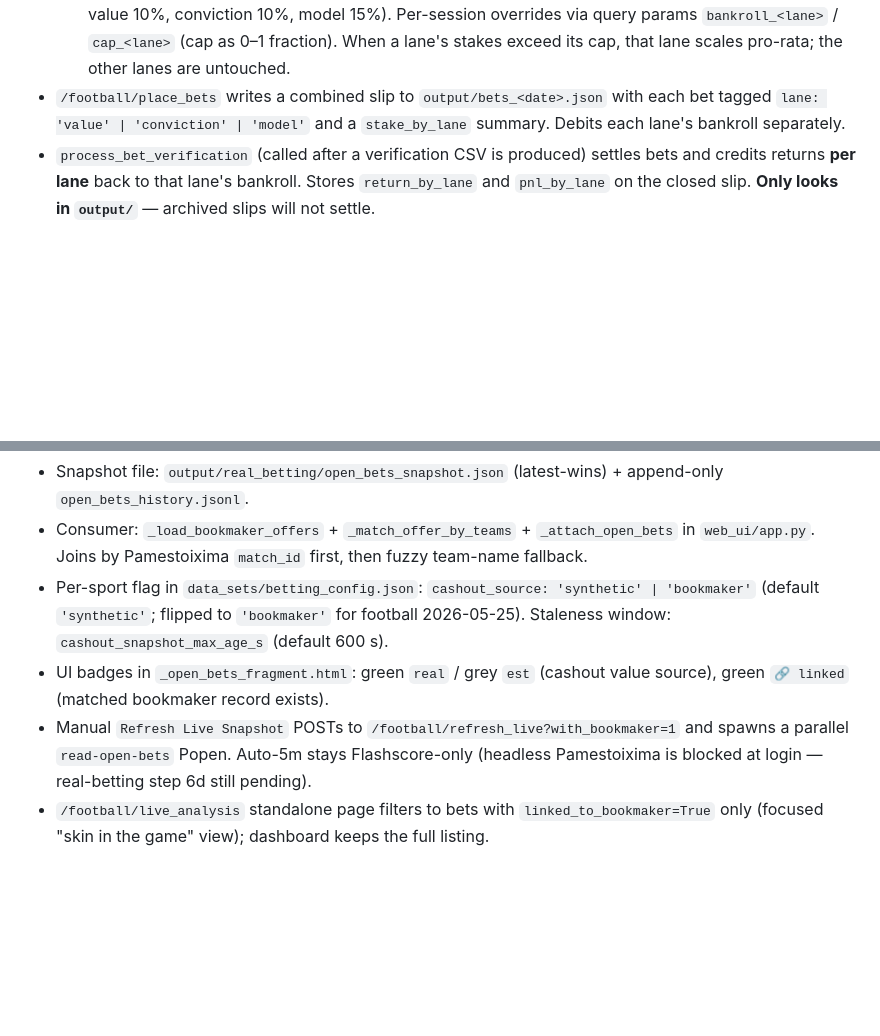
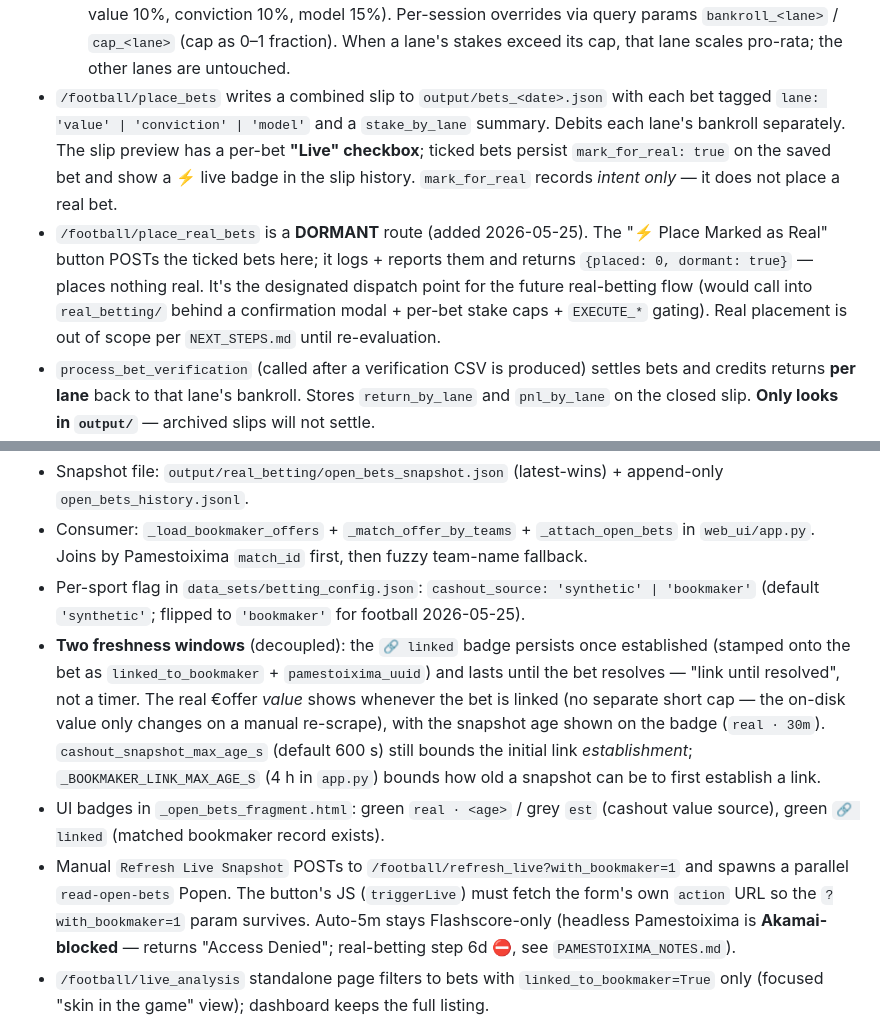
Before and after one commit to tcharos/AI-Powered-Sports-Predictions, a Markdown page: CLAUDE.md, 2 parts joined by grey strips. GitHub-like rendering; blank space fills up the shorter version.

Commit message:
docs: catch up on link-persistence, value-cap drop, mark-for-live UI
Reconcile NEXT_STEPS + CLAUDE.md to the post-scenario-#3 refinements:

- Phase 8a (NEXT_STEPS): link is now persisted (linked_to_bookmaker +
  pamestoixima_uuid stamped on the bet) → "link until resolved" not a
  4h timer; value shows whenever linked with snapshot age on the badge
  (dropped the pointless 10-min value cap); noted the triggerLive
  form.action bug that was dropping ?with_bookmaker=1.
- Batch-input ergonomics (NEXT_STEPS): recorded that the per-bet "Live"
  checkbox + dormant /football/place_real_bets route shipped as the
  front-end + scaffold for the future real flow — only the placement
  backend is unwired.
- CLAUDE.md betting flow: documented mark_for_real (intent-only flag,
  ⚡ live badge in history), the dormant place_real_bets route, the
  decoupled link/value freshness windows, the triggerLive form.action
  requirement, and the Akamai headless block.

No code change.

Co-Authored-By: Claude Opus 4.7 <noreply@anthropic.com>

```diff
--- a/CLAUDE.md
+++ b/CLAUDE.md
@@ -106,7 +106,8 @@ Multi-sport-aware. Run as a backgrounded process via `bin/manage_server.sh` —
   - **Conviction lane** — Conf ≥ 0.65 AND odds ≥ 1.40 (EV ignored), flat 0.5% of conviction bankroll.
   - **Model lane** — broad coverage: stakes every prediction with `model_bankroll × model_base_pct × Conf × ev_factor` where `ev_factor = clamp(Conf × odds, 0.5, 1.5)`. Has its own lower min-stake floor (`model_min_stake_eur`, default €1) so wide coverage isn't killed by the shared €2 floor.
   - Each lane has its **own bankroll** (independent buckets) and its **own daily exposure cap** (defaults: value 10%, conviction 10%, model 15%). Per-session overrides via query params `bankroll_<lane>` / `cap_<lane>` (cap as 0–1 fraction). When a lane's stakes exceed its cap, that lane scales pro-rata; the other lanes are untouched.
-- `/football/place_bets` writes a combined slip to `output/bets_<date>.json` with each bet tagged `lane: 'value' | 'conviction' | 'model'` and a `stake_by_lane` summary. Debits each lane's bankroll separately.
+- `/football/place_bets` writes a combined slip to `output/bets_<date>.json` with each bet tagged `lane: 'value' | 'conviction' | 'model'` and a `stake_by_lane` summary. Debits each lane's bankroll separately. The slip preview has a per-bet **"Live" checkbox**; ticked bets persist `mark_for_real: true` on the saved bet and show a ⚡ live badge in the slip history. `mark_for_real` records *intent only* — it does not place a real bet.
+- `/football/place_real_bets` is a **DORMANT** route (added 2026-05-25). The "⚡ Place Marked as Real" button POSTs the ticked bets here; it logs + reports them and returns `{placed: 0, dormant: true}` — places nothing real. It's the designated dispatch point for the future real-betting flow (would call into `real_betting/` behind a confirmation modal + per-bet stake caps + `EXECUTE_*` gating). Real placement is out of scope per `NEXT_STEPS.md` until re-evaluation.
 - `process_bet_verification` (called after a verification CSV is produced) settles bets and credits returns **per lane** back to that lane's bankroll. Stores `return_by_lane` and `pnl_by_lane` on the closed slip. **Only looks in `output/`** — archived slips will not settle.
 - `/football/betting` page shows a three-row Strategy Comparison table ("Strategy Comparison · Football (cumulative)"). Aggregation logic lives in `compute_sport_summary(bets_dir)` (module-level in `app.py`); the same helper feeds the landing page's Portfolio Summary table.
 - `/football/delete_file/<filename>` is a **soft delete**: moves the file to `output/history/`. The Archive button only appears on CLOSED slips so OPEN slips can't be archived before settlement.
@@ -184,9 +185,10 @@ CLI surface (`python -m real_betting --help`): `set-credentials`, `login`, `disc
 **Bookmaker-cashout integration into the live UI** (scenario #3 from `real_betting/test_case_scenarios.md`, shipped 2026-05-25):
 - Snapshot file: `output/real_betting/open_bets_snapshot.json` (latest-wins) + append-only `open_bets_history.jsonl`.
 - Consumer: `_load_bookmaker_offers` + `_match_offer_by_teams` + `_attach_open_bets` in `web_ui/app.py`. Joins by Pamestoixima `match_id` first, then fuzzy team-name fallback.
-- Per-sport flag in `data_sets/betting_config.json`: `cashout_source: 'synthetic' | 'bookmaker'` (default `'synthetic'`; flipped to `'bookmaker'` for football 2026-05-25). Staleness window: `cashout_snapshot_max_age_s` (default 600 s).
-- UI badges in `_open_bets_fragment.html`: green `real` / grey `est` (cashout value source), green `🔗 linked` (matched bookmaker record exists).
-- Manual `Refresh Live Snapshot` POSTs to `/football/refresh_live?with_bookmaker=1` and spawns a parallel `read-open-bets` Popen. Auto-5m stays Flashscore-only (headless Pamestoixima is blocked at login — real-betting step 6d still pending).
+- Per-sport flag in `data_sets/betting_config.json`: `cashout_source: 'synthetic' | 'bookmaker'` (default `'synthetic'`; flipped to `'bookmaker'` for football 2026-05-25).
+- **Two freshness windows** (decoupled): the `🔗 linked` badge persists once established (stamped onto the bet as `linked_to_bookmaker` + `pamestoixima_uuid`) and lasts until the bet resolves — "link until resolved", not a timer. The real €offer *value* shows whenever the bet is linked (no separate short cap — the on-disk value only changes on a manual re-scrape), with the snapshot age shown on the badge (`real · 30m`). `cashout_snapshot_max_age_s` (default 600 s) still bounds the initial link *establishment*; `_BOOKMAKER_LINK_MAX_AGE_S` (4 h in `app.py`) bounds how old a snapshot can be to first establish a link.
+- UI badges in `_open_bets_fragment.html`: green `real · <age>` / grey `est` (cashout value source), green `🔗 linked` (matched bookmaker record exists).
+- Manual `Refresh Live Snapshot` POSTs to `/football/refresh_live?with_bookmaker=1` and spawns a parallel `read-open-bets` Popen. The button's JS (`triggerLive`) must fetch the form's own `action` URL so the `?with_bookmaker=1` param survives. Auto-5m stays Flashscore-only (headless Pamestoixima is **Akamai-blocked** — returns "Access Denied"; real-betting step 6d ⛔, see `PAMESTOIXIMA_NOTES.md`).
 - `/football/live_analysis` standalone page filters to bets with `linked_to_bookmaker=True` only (focused "skin in the game" view); dashboard keeps the full listing.
 
 ## Roadmap
```
Also changed, not shown: NEXT_STEPS.md (+3 -1 lines).
